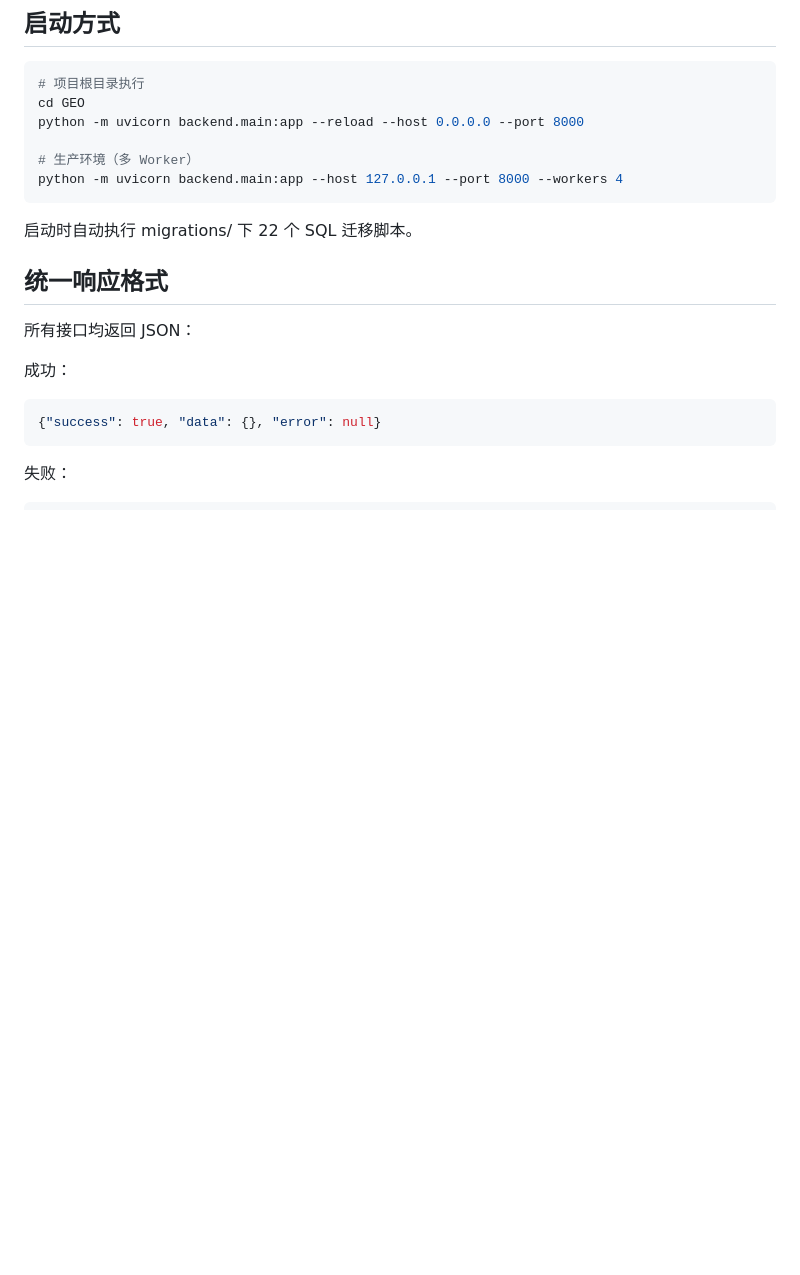
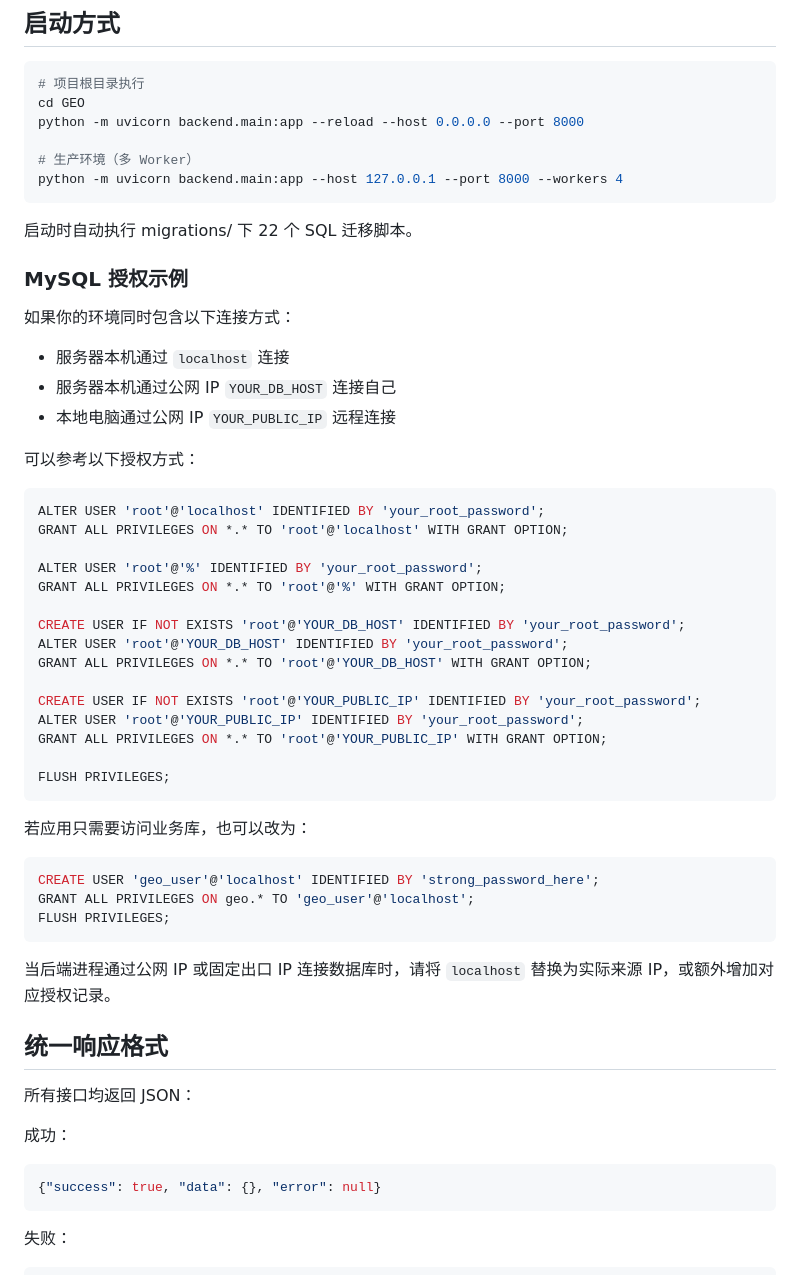
Before and after one commit to zhufengyuan/GEO, a Markdown page: README_API.md, the part around the change. Drawn GitHub-style; blank space fills up the shorter version.

Commit message:
docs: desensitize IP addresses in README_API.md
- Replace hardcoded IP 1.117.188.4 with YOUR_DB_HOST
- Replace hardcoded IP 61.140.255.226 with YOUR_PUBLIC_IP
- Update README.md

````diff
--- a/README_API.md
+++ b/README_API.md
@@ -42,6 +42,44 @@ python -m uvicorn backend.main:app --host 127.0.0.1 --port 8000 --workers 4
 ```
 
 启动时自动执行 migrations/ 下 22 个 SQL 迁移脚本。
+
+### MySQL 授权示例
+
+如果你的环境同时包含以下连接方式：
+
+- 服务器本机通过 `localhost` 连接
+- 服务器本机通过公网 IP `YOUR_DB_HOST` 连接自己
+- 本地电脑通过公网 IP `YOUR_PUBLIC_IP` 远程连接
+
+可以参考以下授权方式：
+
+```sql
+ALTER USER 'root'@'localhost' IDENTIFIED BY 'your_root_password';
+GRANT ALL PRIVILEGES ON *.* TO 'root'@'localhost' WITH GRANT OPTION;
+
+ALTER USER 'root'@'%' IDENTIFIED BY 'your_root_password';
+GRANT ALL PRIVILEGES ON *.* TO 'root'@'%' WITH GRANT OPTION;
+
+CREATE USER IF NOT EXISTS 'root'@'YOUR_DB_HOST' IDENTIFIED BY 'your_root_password';
+ALTER USER 'root'@'YOUR_DB_HOST' IDENTIFIED BY 'your_root_password';
+GRANT ALL PRIVILEGES ON *.* TO 'root'@'YOUR_DB_HOST' WITH GRANT OPTION;
+
+CREATE USER IF NOT EXISTS 'root'@'YOUR_PUBLIC_IP' IDENTIFIED BY 'your_root_password';
+ALTER USER 'root'@'YOUR_PUBLIC_IP' IDENTIFIED BY 'your_root_password';
+GRANT ALL PRIVILEGES ON *.* TO 'root'@'YOUR_PUBLIC_IP' WITH GRANT OPTION;
+
+FLUSH PRIVILEGES;
+```
+
+若应用只需要访问业务库，也可以改为：
+
+```sql
+CREATE USER 'geo_user'@'localhost' IDENTIFIED BY 'strong_password_here';
+GRANT ALL PRIVILEGES ON geo.* TO 'geo_user'@'localhost';
+FLUSH PRIVILEGES;
+```
+
+当后端进程通过公网 IP 或固定出口 IP 连接数据库时，请将 `localhost` 替换为实际来源 IP，或额外增加对应授权记录。
 
 ## 统一响应格式
 
````
Also changed, not shown: README.md (+4 -4 lines).
